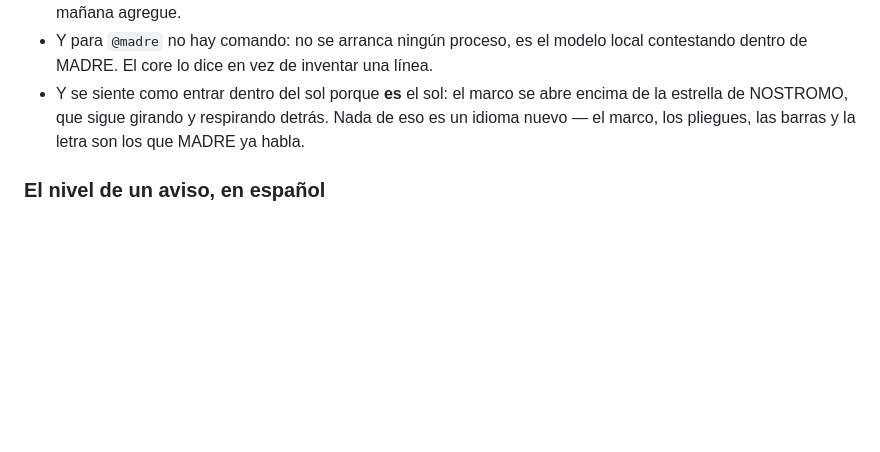
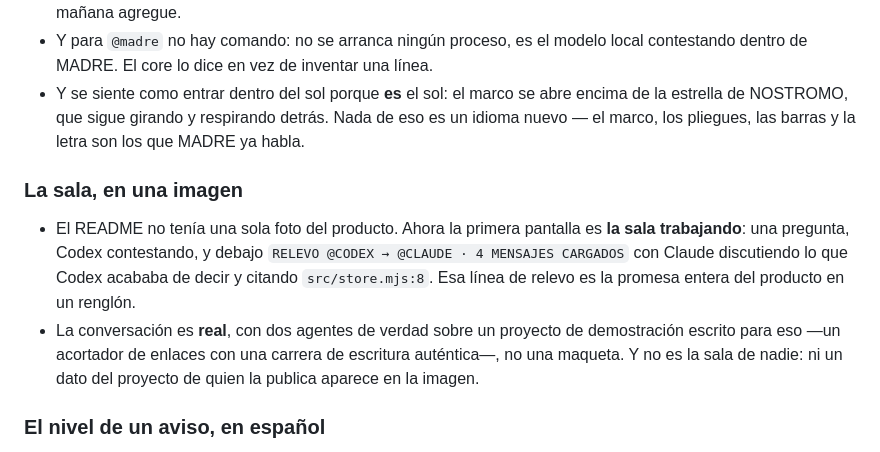
Before and after one commit to jossuealcacao-exe/madre, a Markdown page: CHANGELOG.md, the part around the change. GitHub-like rendering; blank space fills up the shorter version.

```diff
--- a/CHANGELOG.md
+++ b/CHANGELOG.md
@@ -25,6 +25,11 @@ Una versión se cierra cuando está en npm: hasta entonces su sección se llama
 - De ese comando **nunca se imprime un valor de entorno, solo los nombres**. Una línea de comandos es algo que la gente fotografía, y los valores son donde viven las llaves: sepas que `GEMINI_API_KEY` está puesta, no cuál es. Vale para cualquier forma en que un adaptador las escriba, incluidas las que un módulo instalado mañana agregue.
 - Y para `@madre` no hay comando: no se arranca ningún proceso, es el modelo local contestando dentro de MADRE. El core lo dice en vez de inventar una línea.
 - Y se siente como entrar dentro del sol porque **es** el sol: el marco se abre encima de la estrella de NOSTROMO, que sigue girando y respirando detrás. Nada de eso es un idioma nuevo — el marco, los pliegues, las barras y la letra son los que MADRE ya habla.
+
+### La sala, en una imagen
+
+- El README no tenía una sola foto del producto. Ahora la primera pantalla es **la sala trabajando**: una pregunta, Codex contestando, y debajo `RELEVO @CODEX → @CLAUDE · 4 MENSAJES CARGADOS` con Claude discutiendo lo que Codex acababa de decir y citando `src/store.mjs:8`. Esa línea de relevo es la promesa entera del producto en un renglón.
+- La conversación es **real**, con dos agentes de verdad sobre un proyecto de demostración escrito para eso —un acortador de enlaces con una carrera de escritura auténtica—, no una maqueta. Y no es la sala de nadie: ni un dato del proyecto de quien la publica aparece en la imagen.
 
 ### El nivel de un aviso, en español
 
```
Also changed, not shown: README.md (+6 -0 lines), docs/room.png (added), 1 other file.
